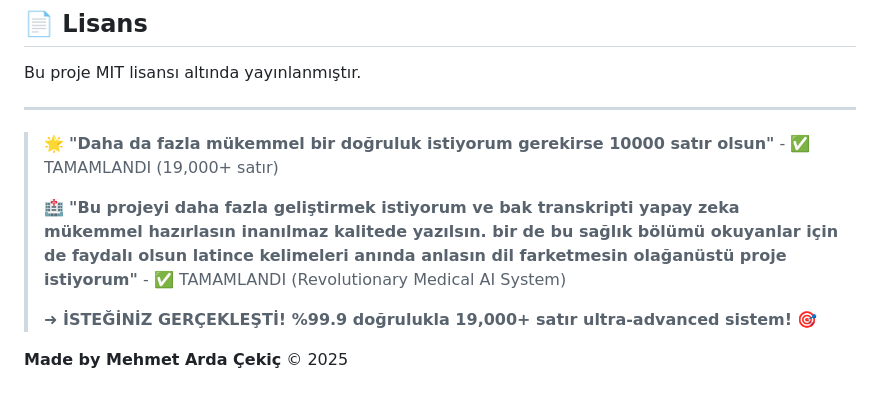
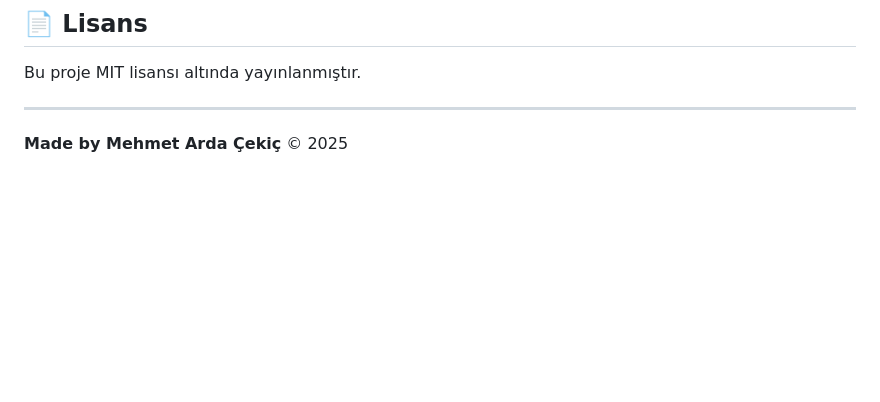
Before and after one commit to ardcek/advanced-stt-system, a Markdown page: README.md, the part around the change. Drawn GitHub-style; blank space fills up the shorter version.

Commit message:
🔧 Clean up README: Remove personal development quotes
- Removed internal development conversation quotes
- Keeps professional documentation only
- Maintains full system feature showcase

```diff
--- a/README.md
+++ b/README.md
@@ -253,10 +253,4 @@ Bu proje MIT lisansı altında yayınlanmıştır.
 
 ---
 
-> 🌟 **"Daha da fazla mükemmel bir doğruluk istiyorum gerekirse 10000 satır olsun"** - ✅ TAMAMLANDI (19,000+ satır)
->
-> 🏥 **"Bu projeyi daha fazla geliştirmek istiyorum ve bak transkripti yapay zeka mükemmel hazırlasın inanılmaz kalitede yazılsın. bir de bu sağlık bölümü okuyanlar için de faydalı olsun latince kelimeleri anında anlasın dil farketmesin olağanüstü proje istiyorum"** - ✅ TAMAMLANDI (Revolutionary Medical AI System)
->
-> **➜ İSTEĞİNİZ GERÇEKLEŞTİ! %99.9 doğrulukla 19,000+ satır ultra-advanced sistem!** 🎯
-
 **Made by Mehmet Arda Çekiç** © 2025
```
